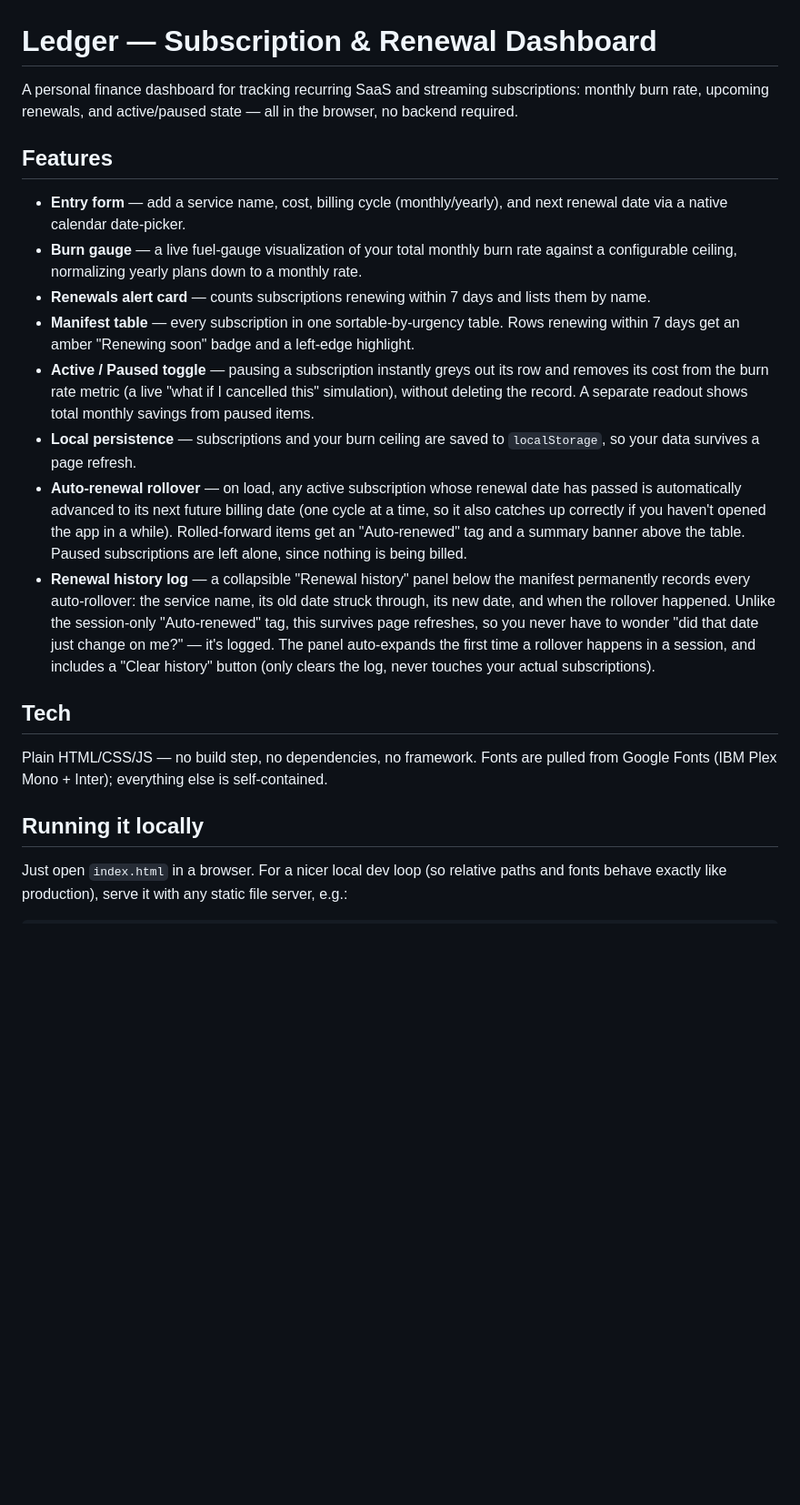
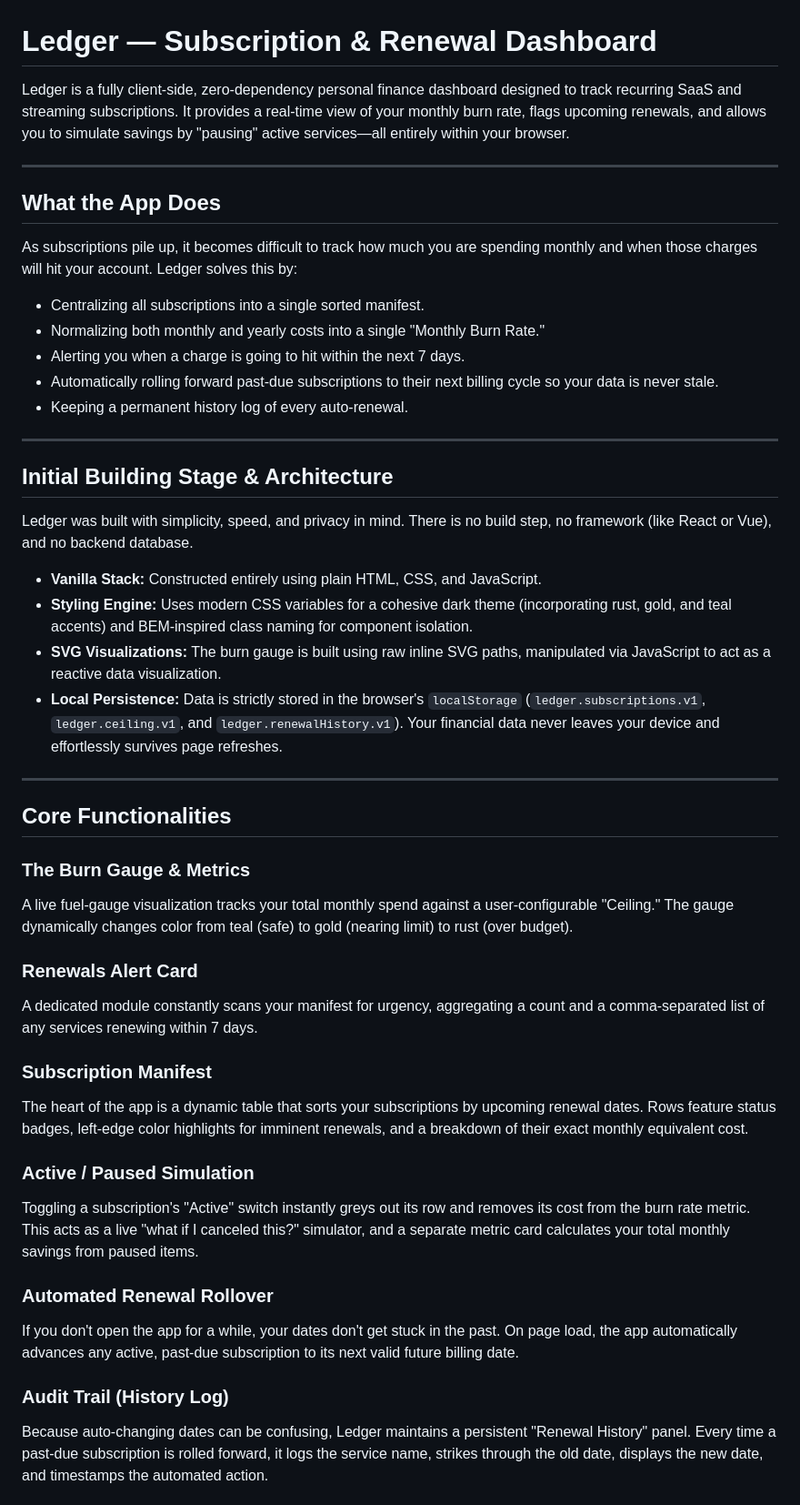
Before and after one commit to p0tat0thriller/quantiphi_vibecode, a Markdown page: README.md, the part around one of its changes. Shown at 91% size. Drawn GitHub-style; blank space fills up the shorter version.

```diff
--- a/README.md
+++ b/README.md
@@ -1,22 +1,48 @@
 # Ledger — Subscription & Renewal Dashboard
 
-A personal finance dashboard for tracking recurring SaaS and streaming subscriptions: monthly burn rate, upcoming renewals, and active/paused state — all in the browser, no backend required.
+Ledger is a fully client-side, zero-dependency personal finance dashboard designed to track recurring SaaS and streaming subscriptions. It provides a real-time view of your monthly burn rate, flags upcoming renewals, and allows you to simulate savings by "pausing" active services—all entirely within your browser.
 
-## Features
+---
 
-- **Entry form** — add a service name, cost, billing cycle (monthly/yearly), and next renewal date via a native calendar date-picker.
-- **Burn gauge** — a live fuel-gauge visualization of your total monthly burn rate against a configurable ceiling, normalizing yearly plans down to a monthly rate.
-- **Renewals alert card** — counts subscriptions renewing within 7 days and lists them by name.
-- **Manifest table** — every subscription in one sortable-by-urgency table. Rows renewing within 7 days get an amber "Renewing soon" badge and a left-edge highlight.
-- **Active / Paused toggle** — pausing a subscription instantly greys out its row and removes its cost from the burn rate metric (a live "what if I cancelled this" simulation), without deleting the record. A separate readout shows total monthly savings from paused items.
-- **Local persistence** — subscriptions and your burn ceiling are saved to `localStorage`, so your data survives a page refresh.
-- **Auto-renewal rollover** — on load, any active subscription whose renewal date has passed is automatically advanced to its next future billing date (one cycle at a time, so it also catches up correctly if you haven't opened the app in a while). Rolled-forward items get an "Auto-renewed" tag and a summary banner above the table. Paused subscriptions are left alone, since nothing is being billed.
-- **Renewal history log** — a collapsible "Renewal history" panel below the manifest permanently records every auto-rollover: the service name, its old date struck through, its new date, and when the rollover happened. Unlike the session-only "Auto-renewed" tag, this survives page refreshes, so you never have to wonder "did that date just change on me?" — it's logged. The panel auto-expands the first time a rollover happens in a session, and includes a "Clear history" button (only clears the log, never touches your actual subscriptions).
+## What the App Does
 
-## Tech
+As subscriptions pile up, it becomes difficult to track how much you are spending monthly and when those charges will hit your account. Ledger solves this by:
+* Centralizing all subscriptions into a single sorted manifest.
+* Normalizing both monthly and yearly costs into a single "Monthly Burn Rate."
+* Alerting you when a charge is going to hit within the next 7 days.
+* Automatically rolling forward past-due subscriptions to their next billing cycle so your data is never stale.
+* Keeping a permanent history log of every auto-renewal.
 
-Plain HTML/CSS/JS — no build step, no dependencies, no framework. Fonts are pulled from Google Fonts (IBM Plex Mono + Inter); everything else is self-contained.
+---
 
-## Running it locally
+## Initial Building Stage & Architecture
 
-Just open `index.html` in a browser. For a nicer local dev loop (so relative paths and fonts behave exactly like production), serve it with any static file server, e.g.:
+Ledger was built with simplicity, speed, and privacy in mind. There is no build step, no framework (like React or Vue), and no backend database.
+
+* **Vanilla Stack:** Constructed entirely using plain HTML, CSS, and JavaScript.
+* **Styling Engine:** Uses modern CSS variables for a cohesive dark theme (incorporating rust, gold, and teal accents) and BEM-inspired class naming for component isolation.
+* **SVG Visualizations:** The burn gauge is built using raw inline SVG paths, manipulated via JavaScript to act as a reactive data visualization.
+* **Local Persistence:** Data is strictly stored in the browser's `localStorage` (`ledger.subscriptions.v1`, `ledger.ceiling.v1`, and `ledger.renewalHistory.v1`). Your financial data never leaves your device and effortlessly survives page refreshes.
+
+---
+
+## Core Functionalities
+
+### The Burn Gauge & Metrics
+A live fuel-gauge visualization tracks your total monthly spend against a user-configurable "Ceiling." The gauge dynamically changes color from teal (safe) to gold (nearing limit) to rust (over budget).
+
+### Renewals Alert Card
+A dedicated module constantly scans your manifest for urgency, aggregating a count and a comma-separated list of any services renewing within 7 days.
+
+### Subscription Manifest
+The heart of the app is a dynamic table that sorts your subscriptions by upcoming renewal dates. Rows feature status badges, left-edge color highlights for imminent renewals, and a breakdown of their exact monthly equivalent cost.
+
+### Active / Paused Simulation
+Toggling a subscription's "Active" switch instantly greys out its row and removes its cost from the burn rate metric. This acts as a live "what if I canceled this?" simulator, and a separate metric card calculates your total monthly savings from paused items.
+
+### Automated Renewal Rollover
+If you don't open the app for a while, your dates don't get stuck in the past. On page load, the app automatically advances any active, past-due subscription to its next valid future billing date.
+
+### Audit Trail (History Log)
+Because auto-changing dates can be confusing, Ledger maintains a persistent "Renewal History" panel. Every time a past-due subscription is rolled forward, it logs the service name, strikes through the old date, displays the new date, and timestamps the automated action.
+
```
Also changed, not shown: other parts of README.md (+32 -41 lines).
